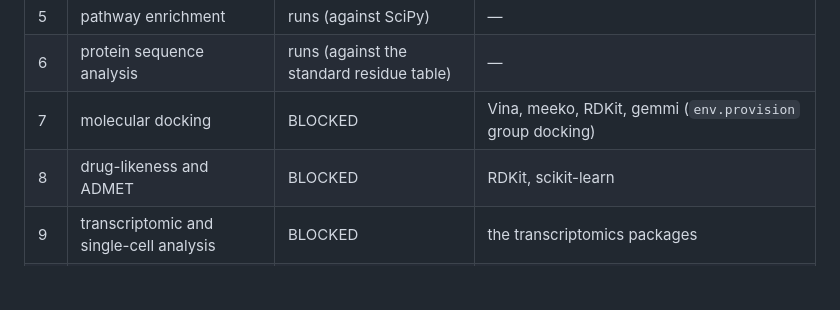
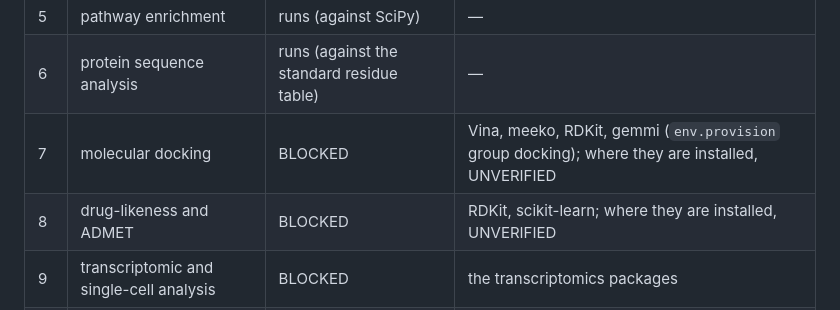
Before and after one commit to psknlr/TCMScience, a Markdown page: docs/validation.md, the part around one of its changes. Rendered like a GitHub page; blank space fills up the shorter version.

```diff
--- a/docs/validation.md
+++ b/docs/validation.md
@@ -131,8 +134,8 @@ it (`tool_unavailable`, `data_unavailable`, …).
 | 4 | mechanism hypothesis generation | UNVERIFIED | the seed skill correctly claims nothing; measured hypotheses are the benchmark's |
 | 5 | pathway enrichment | runs (against SciPy) | — |
 | 6 | protein sequence analysis | runs (against the standard residue table) | — |
-| 7 | molecular docking | BLOCKED | Vina, meeko, RDKit, gemmi (`env.provision` group docking) |
-| 8 | drug-likeness and ADMET | BLOCKED | RDKit, scikit-learn |
+| 7 | molecular docking | BLOCKED | Vina, meeko, RDKit, gemmi (`env.provision` group docking); where they are installed, UNVERIFIED |
+| 8 | drug-likeness and ADMET | BLOCKED | RDKit, scikit-learn; where they are installed, UNVERIFIED |
 | 9 | transcriptomic and single-cell analysis | BLOCKED | the transcriptomics packages |
 | 10 | clinical literature and trials | SKIPPED | the network (live tier) |
 | 11 | evidence synthesis | runs | — |
```
Also changed, not shown: other parts of docs/validation.md (+16 -8 lines), README.md (+2 -1 lines), docs/release-qualification-2026-10.md (added, +202 -0 lines).
